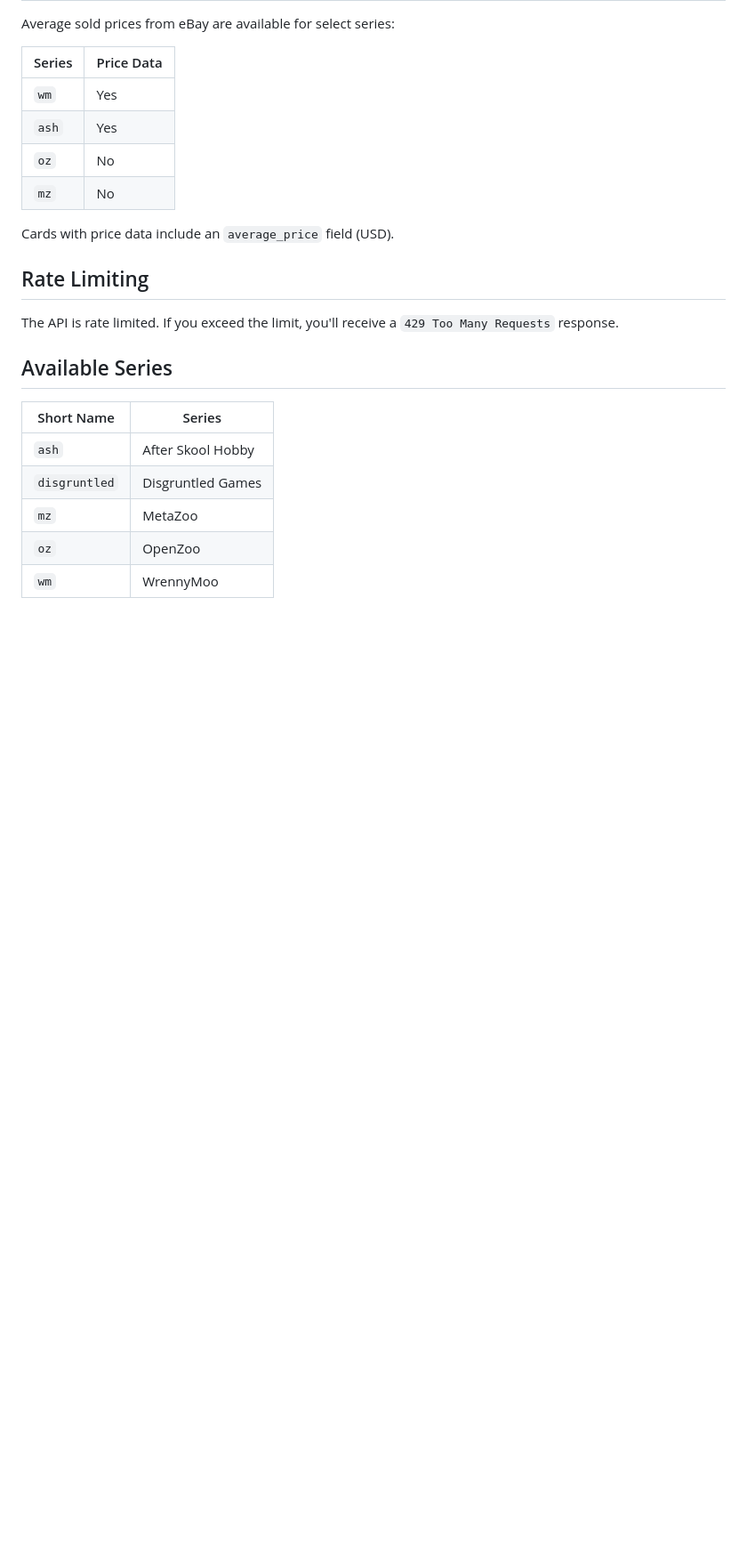
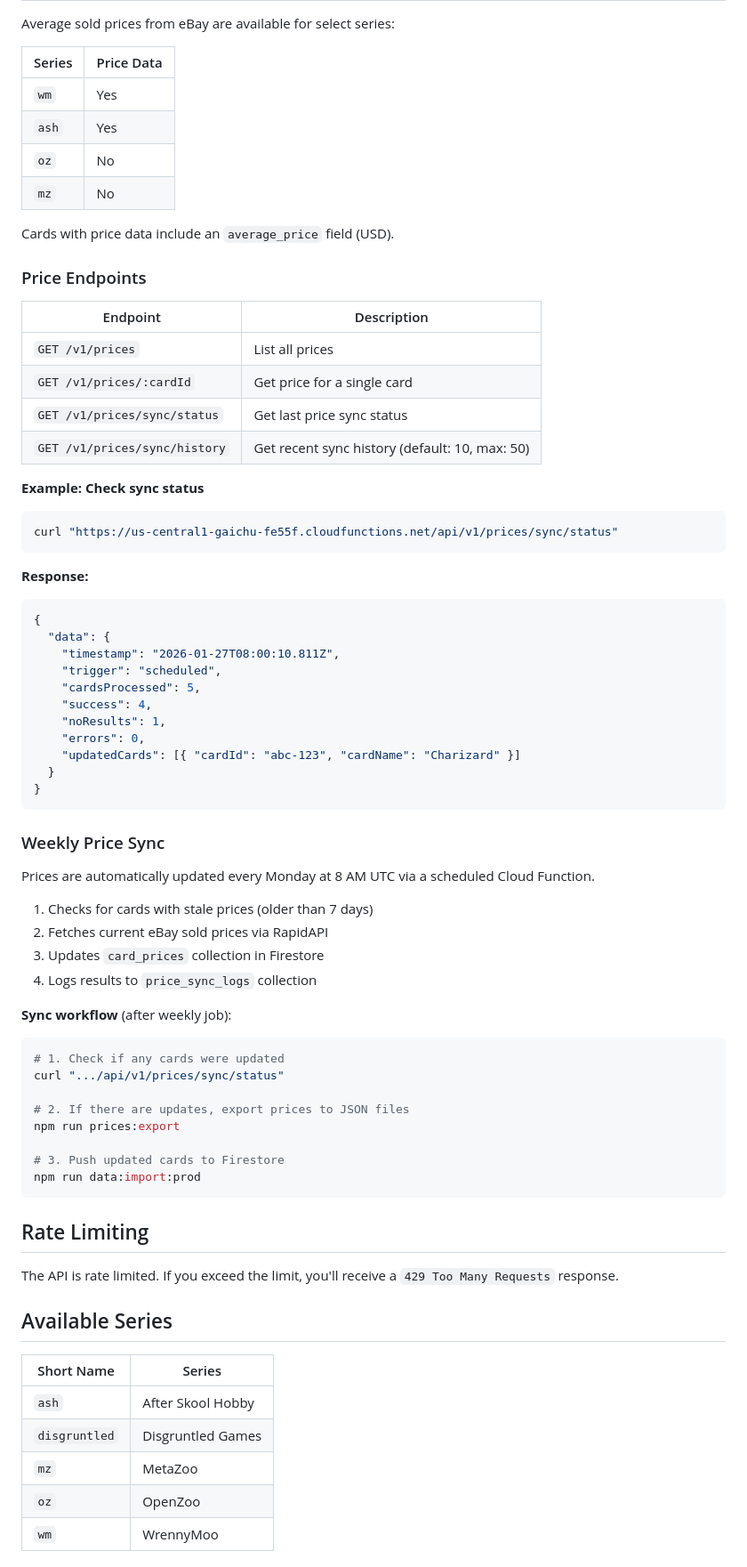
Before and after one commit to Gaichuuu/gaichu-tcg-database, a Markdown page: gaichu-api/README.md, the part around one of its changes. Shown at 89% size. GitHub-like rendering; blank space fills up the shorter version.

Commit message:
Adds more details to api README

````diff
--- a/gaichu-api/README.md
+++ b/gaichu-api/README.md
@@ -113,6 +116,59 @@ Average sold prices from eBay are available for select series:
 | `mz`   | No         |
 
 Cards with price data include an `average_price` field (USD).
+
+### Price Endpoints
+
+| Endpoint                      | Description                                    |
+| ----------------------------- | ---------------------------------------------- |
+| `GET /v1/prices`              | List all prices                                |
+| `GET /v1/prices/:cardId`      | Get price for a single card                    |
+| `GET /v1/prices/sync/status`  | Get last price sync status                     |
+| `GET /v1/prices/sync/history` | Get recent sync history (default: 10, max: 50) |
+
+**Example: Check sync status**
+
+```bash
+curl "https://us-central1-gaichu-fe55f.cloudfunctions.net/api/v1/prices/sync/status"
+```
+
+**Response:**
+
+```json
+{
+  "data": {
+    "timestamp": "2026-01-27T08:00:10.811Z",
+    "trigger": "scheduled",
+    "cardsProcessed": 5,
+    "success": 4,
+    "noResults": 1,
+    "errors": 0,
+    "updatedCards": [{ "cardId": "abc-123", "cardName": "Charizard" }]
+  }
+}
+```
+
+### Weekly Price Sync
+
+Prices are automatically updated every Monday at 8 AM UTC via a scheduled Cloud Function.
+
+1. Checks for cards with stale prices (older than 7 days)
+2. Fetches current eBay sold prices via RapidAPI
+3. Updates `card_prices` collection in Firestore
+4. Logs results to `price_sync_logs` collection
+
+**Sync workflow** (after weekly job):
+
+```bash
+# 1. Check if any cards were updated
+curl ".../api/v1/prices/sync/status"
+
+# 2. If there are updates, export prices to JSON files
+npm run prices:export
+
+# 3. Push updated cards to Firestore
+npm run data:import:prod
+```
 
 ## Rate Limiting
 
````
Also changed, not shown: other parts of gaichu-api/README.md (+4 -1 lines).
